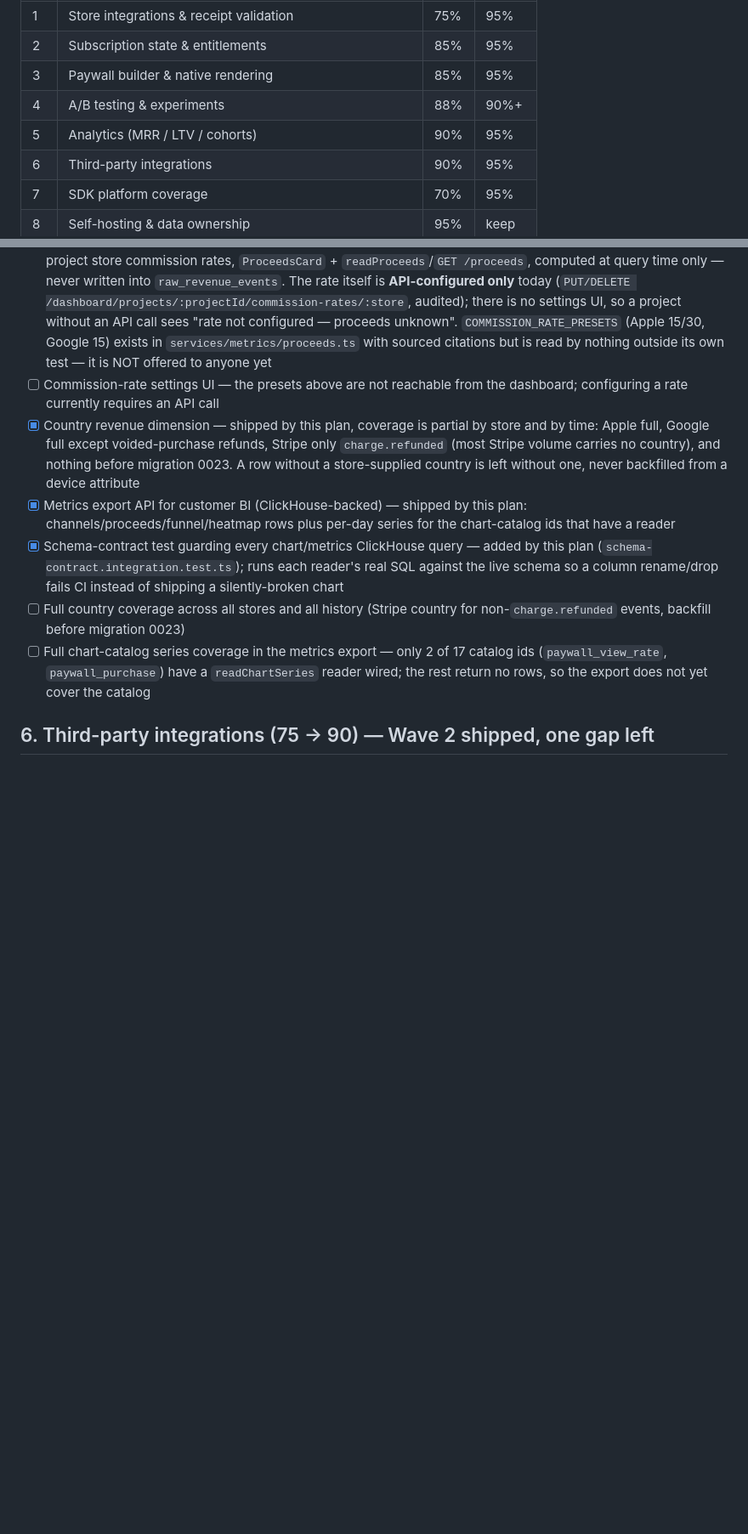
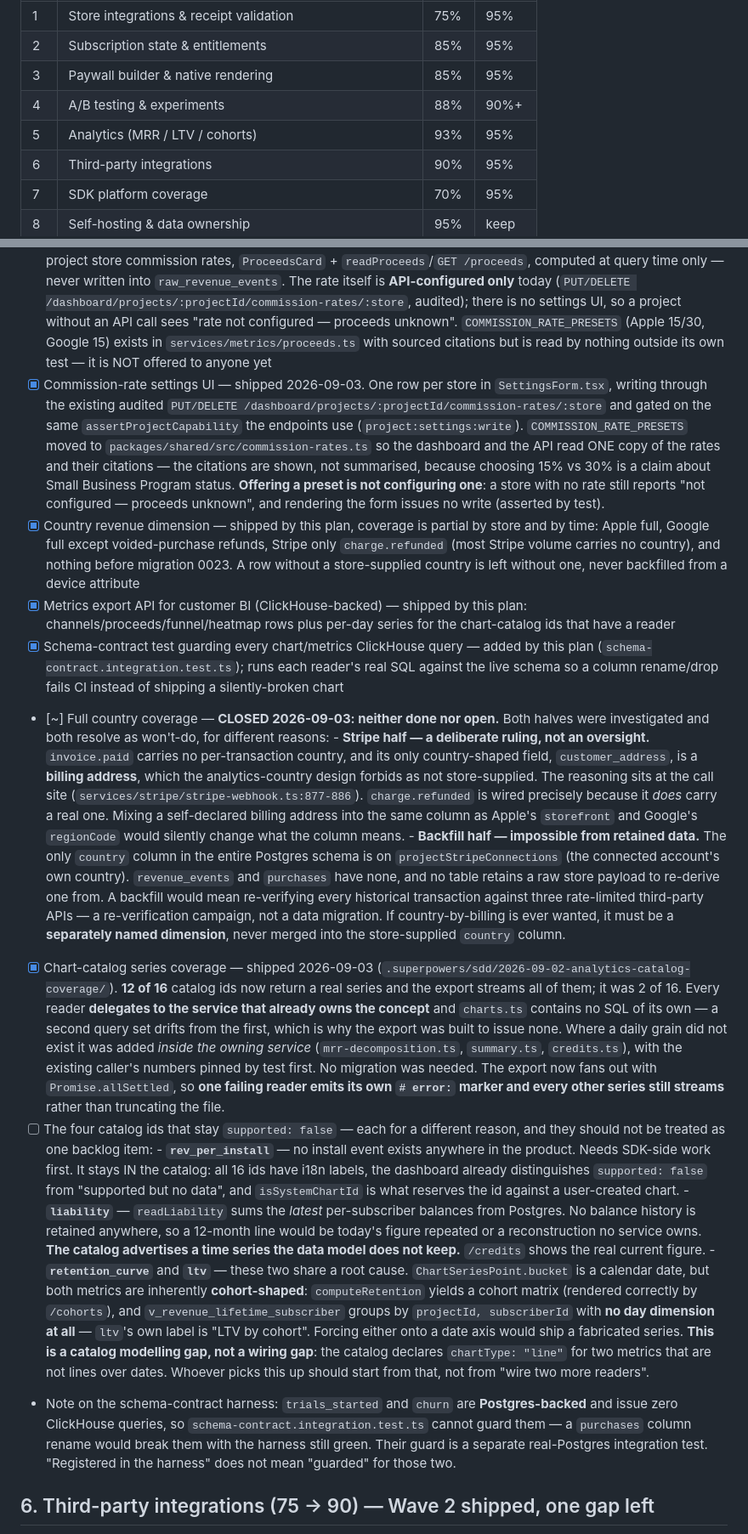
Before and after one commit to broverse/rovenue, a Markdown page: ROADMAP.md, 2 parts joined by grey strips. Shown at 85% size. Rendered like a GitHub page; blank space fills up the shorter version.

Commit message:
docs: ROADMAP §5 close-out — catalog coverage shipped, country item closed
Chart-catalog series coverage went from 2 of 16 ids to 12, every reader
delegating to the service that already owns the concept so charts.ts
contains no SQL. Commission-rate settings UI shipped.

The country item is closed as neither done nor open: the Stripe half was
a deliberate ruling (a billing address is not a store-supplied country,
reasoned at the call site) and the backfill half is impossible from
retained data — no country column and no raw store payload survives
anywhere, so it would mean re-verifying every historical transaction
against three rate-limited APIs.

Four ids stay supported:false, recorded separately because each has a
different cause. Two of them, retention_curve and ltv, share one worth
stating: the catalog declares a date-axis line chart for metrics that are
inherently cohort-shaped. That is a catalog modelling gap, not a wiring
gap.

Battery: api non-container 420 files / 3641 tests; api container 12 / 84;
dashboard 130 / 1161; shared 44 / 842; build 9/9. check:links still exits
1 on the pre-existing funnel-attribution link only.

Co-Authored-By: Claude Opus 5 (1M context) <noreply@anthropic.com>
Claude-Session: https://claude.ai/code/session_01Uk7x9fpQ3sn5cSY4LP6PWL

```diff
--- a/ROADMAP.md
+++ b/ROADMAP.md
@@ -9,7 +9,7 @@ Scores are a self-assessment of "% of a mature best-in-class solution" as of 202
 | 2 | Subscription state & entitlements | 85% | 95% |
 | 3 | Paywall builder & native rendering | 85% | 95% |
 | 4 | A/B testing & experiments | 88% | 90%+ |
-| 5 | Analytics (MRR / LTV / cohorts) | 90% | 95% |
+| 5 | Analytics (MRR / LTV / cohorts) | 93% | 95% |
 | 6 | Third-party integrations | 90% | 95% |
 | 7 | SDK platform coverage | 70% | 95% |
 | 8 | Self-hosting & data ownership | 95% | keep |
@@ -161,9 +161,18 @@ nothing, but real net-new coverage on top of what was already there.
       (Apple 15/30, Google 15) exists in `services/metrics/proceeds.ts`
       with sourced citations but is read by nothing outside its own test —
       it is NOT offered to anyone yet
-- [ ] Commission-rate settings UI — the presets above are not reachable
-      from the dashboard; configuring a rate currently requires an API
-      call
+- [x] Commission-rate settings UI — shipped 2026-09-03. One row per store
+      in `SettingsForm.tsx`, writing through the existing audited
+      `PUT/DELETE /dashboard/projects/:projectId/commission-rates/:store`
+      and gated on the same `assertProjectCapability` the endpoints use
+      (`project:settings:write`). `COMMISSION_RATE_PRESETS` moved to
+      `packages/shared/src/commission-rates.ts` so the dashboard and the
+      API read ONE copy of the rates and their citations — the citations
+      are shown, not summarised, because choosing 15% vs 30% is a claim
+      about Small Business Program status. **Offering a preset is not
+      configuring one**: a store with no rate still reports "not
+      configured — proceeds unknown", and rendering the form issues no
+      write (asserted by test).
 - [x] Country revenue dimension — shipped by this plan, coverage is
       partial by store and by time: Apple full, Google full except
       voided-purchase refunds, Stripe only `charge.refunded` (most Stripe
@@ -177,13 +186,73 @@ nothing, but real net-new coverage on top of what was already there.
       added by this plan (`schema-contract.integration.test.ts`); runs each
       reader's real SQL against the live schema so a column rename/drop
       fails CI instead of shipping a silently-broken chart
-- [ ] Full country coverage across all stores and all history (Stripe
-      country for non-`charge.refunded` events, backfill before migration
-      0023)
-- [ ] Full chart-catalog series coverage in the metrics export — only 2 of
-      17 catalog ids (`paywall_view_rate`, `paywall_purchase`) have a
-      `readChartSeries` reader wired; the rest return no rows, so the
-      export does not yet cover the catalog
+- [~] Full country coverage — **CLOSED 2026-09-03: neither done nor open.**
+      Both halves were investigated and both resolve as won't-do, for
+      different reasons:
+      - **Stripe half — a deliberate ruling, not an oversight.**
+        `invoice.paid` carries no per-transaction country, and its only
+        country-shaped field, `customer_address`, is a **billing address**,
+        which the analytics-country design forbids as not store-supplied.
+        The reasoning sits at the call site
+        (`services/stripe/stripe-webhook.ts:877-886`). `charge.refunded` is
+        wired precisely because it *does* carry a real one. Mixing a
+        self-declared billing address into the same column as Apple's
+        `storefront` and Google's `regionCode` would silently change what
+        the column means.
+      - **Backfill half — impossible from retained data.** The only
+        `country` column in the entire Postgres schema is on
+        `projectStripeConnections` (the connected account's own country).
+        `revenue_events` and `purchases` have none, and no table retains a
+        raw store payload to re-derive one from. A backfill would mean
+        re-verifying every historical transaction against three
+        rate-limited third-party APIs — a re-verification campaign, not a
+        data migration.
+      If country-by-billing is ever wanted, it must be a **separately named
+      dimension**, never merged into the store-supplied `country` column.
+- [x] Chart-catalog series coverage — shipped 2026-09-03
+      (`.superpowers/sdd/2026-09-02-analytics-catalog-coverage/`). **12 of
+      16** catalog ids now return a real series and the export streams all
+      of them; it was 2 of 16. Every reader **delegates to the service that
+      already owns the concept** and `charts.ts` contains no SQL of its
+      own — a second query set drifts from the first, which is why the
+      export was built to issue none. Where a daily grain did not exist it
+      was added *inside the owning service* (`mrr-decomposition.ts`,
+      `summary.ts`, `credits.ts`), with the existing caller's numbers
+      pinned by test first. No migration was needed. The export now fans
+      out with `Promise.allSettled`, so **one failing reader emits its own
+      `# error:` marker and every other series still streams** rather than
+      truncating the file.
+- [ ] The four catalog ids that stay `supported: false` — each for a
+      different reason, and they should not be treated as one backlog item:
+      - **`rev_per_install`** — no install event exists anywhere in the
+        product. Needs SDK-side work first. It stays IN the catalog: all 16
+        ids have i18n labels, the dashboard already distinguishes
+        `supported: false` from "supported but no data", and
+        `isSystemChartId` is what reserves the id against a user-created
+        chart.
+      - **`liability`** — `readLiability` sums the *latest* per-subscriber
+        balances from Postgres. No balance history is retained anywhere, so
+        a 12-month line would be today's figure repeated or a
+        reconstruction no service owns. **The catalog advertises a time
+        series the data model does not keep.** `/credits` shows the real
+        current figure.
+      - **`retention_curve`** and **`ltv`** — these two share a root cause.
+        `ChartSeriesPoint.bucket` is a calendar date, but both metrics are
+        inherently **cohort-shaped**: `computeRetention` yields a cohort
+        matrix (rendered correctly by `/cohorts`), and
+        `v_revenue_lifetime_subscriber` groups by `projectId, subscriberId`
+        with **no day dimension at all** — `ltv`'s own label is "LTV by
+        cohort". Forcing either onto a date axis would ship a fabricated
+        series. **This is a catalog modelling gap, not a wiring gap**: the
+        catalog declares `chartType: "line"` for two metrics that are not
+        lines over dates. Whoever picks this up should start from that, not
+        from "wire two more readers".
+- Note on the schema-contract harness: `trials_started` and `churn` are
+  **Postgres-backed** and issue zero ClickHouse queries, so
+  `schema-contract.integration.test.ts` cannot guard them — a `purchases`
+  column rename would break them with the harness still green. Their guard
+  is a separate real-Postgres integration test. "Registered in the harness"
+  does not mean "guarded" for those two.
 
 ## 6. Third-party integrations (75 → 90) — Wave 2 shipped, one gap left
 
```
Also changed, not shown: other parts of ROADMAP.md (+2 -2 lines).
